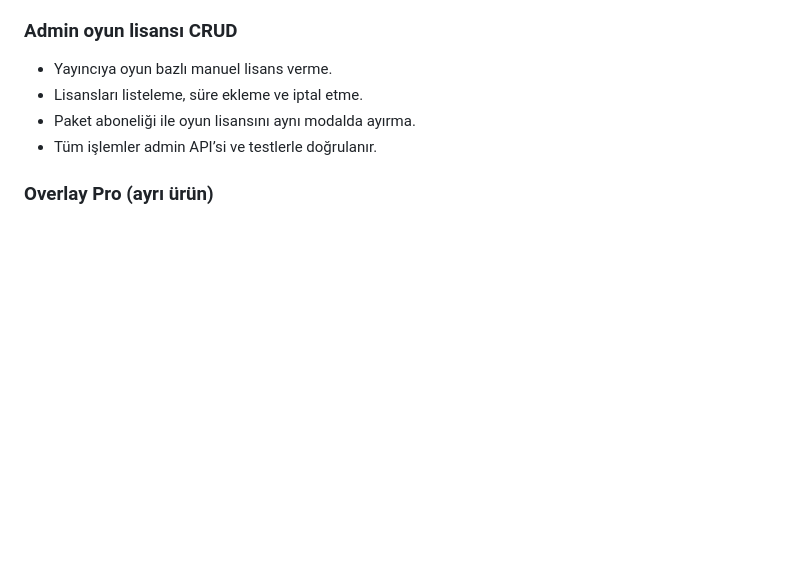
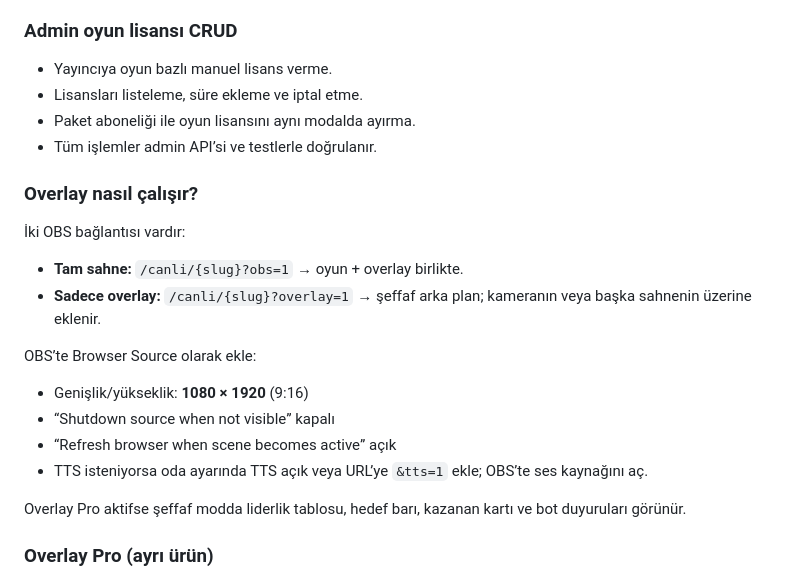
Before and after one commit to rentyieapp/tiktok, a Markdown page: README.md, the part around the change. Drawn GitHub-style; blank space fills up the shorter version.

Commit message:
Şeffaf overlay-only OBS modu ve Overlay Pro ürününü tamamla

```diff
--- a/README.md
+++ b/README.md
@@ -778,6 +778,22 @@ stüdyosu (3D Taraftar Savaşı, takımlar, komutlar, istatistikler) çalışmay
 - Paket aboneliği ile oyun lisansını aynı modalda ayırma.
 - Tüm işlemler admin API’si ve testlerle doğrulanır.
 
+### Overlay nasıl çalışır?
+
+İki OBS bağlantısı vardır:
+
+- **Tam sahne:** `/canli/{slug}?obs=1` → oyun + overlay birlikte.
+- **Sadece overlay:** `/canli/{slug}?overlay=1` → şeffaf arka plan; kameranın veya başka sahnenin üzerine eklenir.
+
+OBS’te Browser Source olarak ekle:
+
+- Genişlik/yükseklik: **1080 × 1920** (9:16)
+- “Shutdown source when not visible” kapalı
+- “Refresh browser when scene becomes active” açık
+- TTS isteniyorsa oda ayarında TTS açık veya URL’ye `&tts=1` ekle; OBS’te ses kaynağını aç.
+
+Overlay Pro aktifse şeffaf modda liderlik tablosu, hedef barı, kazanan kartı ve bot duyuruları görünür.
+
 ### Overlay Pro (ayrı ürün)
 
 - Oyun lisansından bağımsız satılan OBS overlay katmanı.
```
Also changed, not shown: docs/ACCEPTANCE.md (+1 -0 lines), docs/screenshots/overlay-only.png (added), 4 other files.
